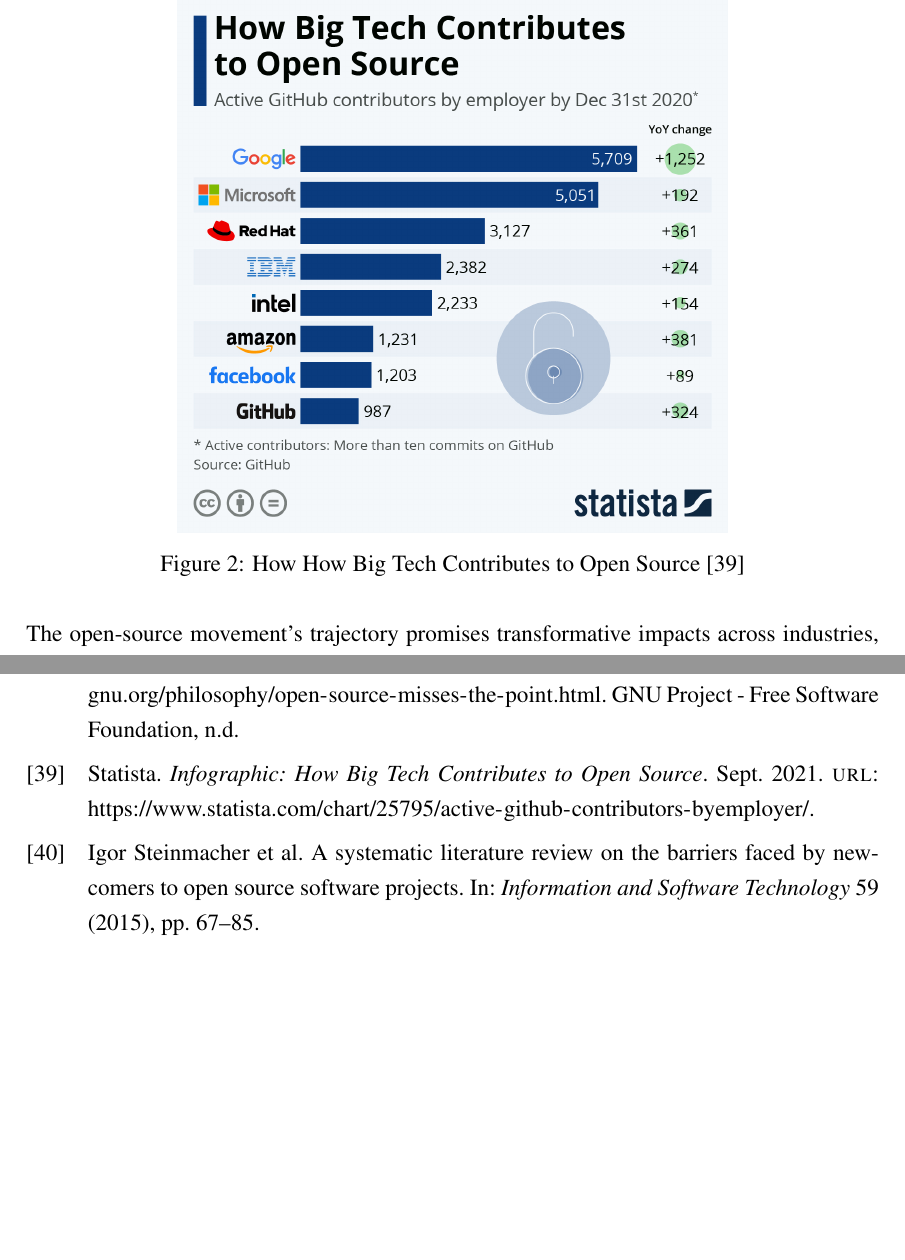
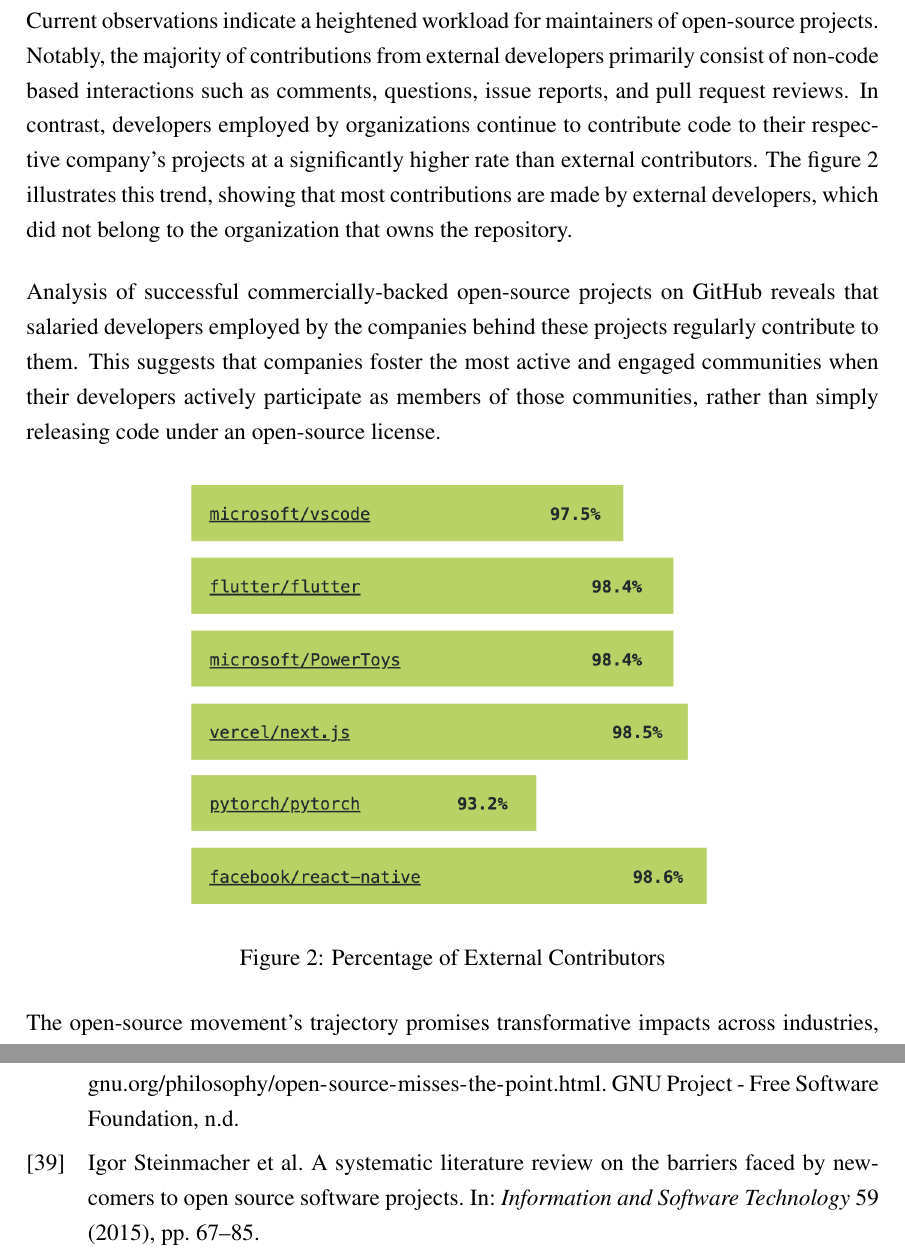
Before and after one commit to jimodayne/lut-thesis-2024, a LaTeX document (main.tex, which reads chapters/ch4.tex): two parts of pages 16 and 50 of 53 before the commit and two parts of pages 16 and 51 of 54 after it, joined at a grey line, cut at the place of the change, the shorter picture padded with empty space. Compiled offline with pdfLaTeX.

Commit message:
feat: update background

```diff
--- a/chapters/ch4.tex
+++ b/chapters/ch4.tex
@@ -67,13 +67,17 @@
 
 The substantial impact of open source is exemplified by EU-based companies, which invested an estimated €1 billion in OSS in 2018. This investment yielded a significant return for the European economy, with an estimated contribution ranging from €65 to €95 billion \cite{blind2021impact}.
 
-Figure \ref{fig:bigtechcontributes} underscores the active participation of tech leaders in the open-source movement.  In 2020 alone, 5,709 Google employees submitted over ten commits to GitHub's public code repository.  This was closely followed by contributions from Microsoft, Red Hat, IBM, and others...
+Figure \ref{fig:bigtechcontributes} underscores the active participation of tech leaders in the open-source movement.  In 2020 alone, 5,709 Google employees submitted over ten commits to GitHub's public code repository. This was closely followed by contributions from Microsoft, Red Hat, IBM, and others...
+
+Current observations indicate a heightened workload for maintainers of open-source projects. Notably, the majority of contributions from external developers primarily consist of non-code based interactions such as comments, questions, issue reports, and pull request reviews. In contrast, developers employed by organizations continue to contribute code to their respective company's projects at a significantly higher rate than external contributors. The figure \ref{fig:percent_external_contributors} illustrates this trend, showing that most contributions are made by external developers, which did not belong to the organization that owns the repository.
+
+Analysis of successful commercially-backed open-source projects on GitHub reveals that salaried developers employed by the companies behind these projects regularly contribute to them. This suggests that companies foster the most active and engaged communities when their developers actively participate as members of those communities, rather than simply releasing code under an open-source license.
 
 \begin{figure}[ht]
-    \includegraphics[width=10cm]{figs/bigtechcontributes.jpeg}
+    \includegraphics[width=10cm]{figs/percent_external_contributors.png}
     \centering
-    \caption{How How Big Tech Contributes to Open Source \cite{statista2021bigtechopensource}}
-    \label{fig:bigtechcontributes}
+    \caption{Percentage of External Contributors}
+    \label{fig:percent_external_contributors}
 \end{figure}
 
 The open-source movement's trajectory promises transformative impacts across industries, fueled by increasing collaboration, transparency, and knowledge sharing within its expanding community. This trajectory indicates the emergence of groundbreaking technologies, tools, and solutions that will serve the interests of both users and developers, underscoring the potential of open source to revolutionize sectors and drive innovation on a global scale.
```
Also changed, not shown: figs/percent_external_contributors.png (added), main.pdf, chapters/ch4.tex (3 more changed lines).
